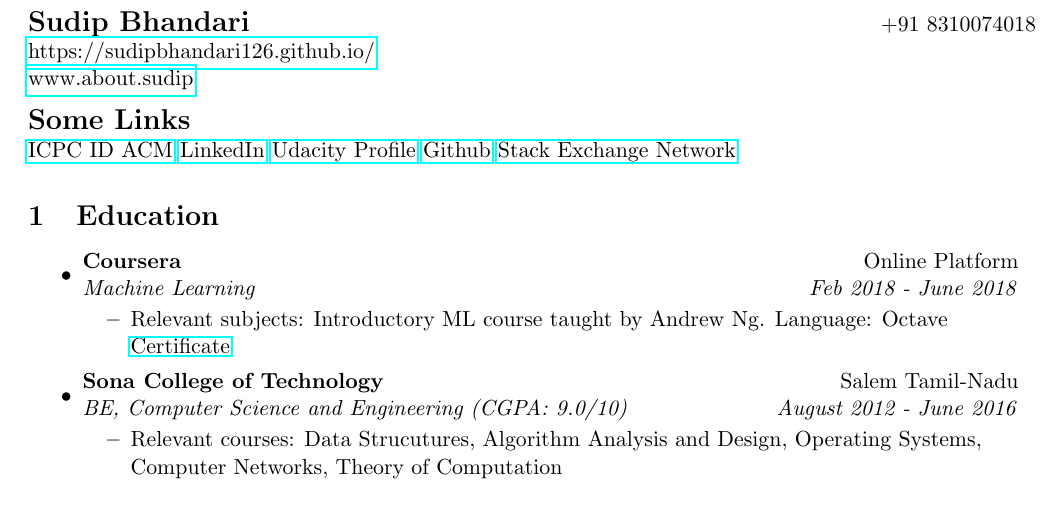
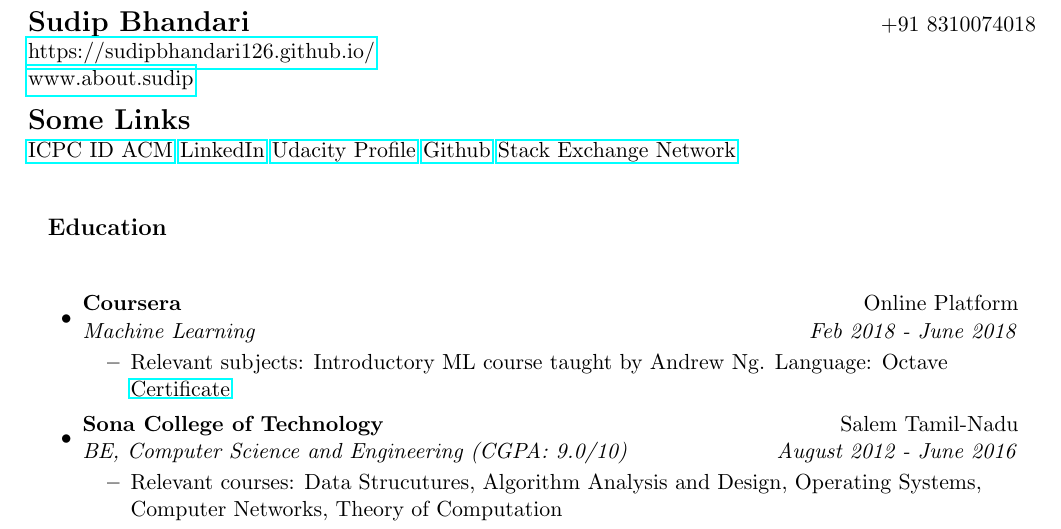
Before and after one commit to sudipidus/sudip_resume_github_page, a LaTeX CV (resume.tex): part of page 1 of 3, cut so that both start at the same text. Compiled offline with pdfLaTeX.

Commit message:
changed back to resheading

```diff
--- a/resume.tex
+++ b/resume.tex
@@ -56,7 +56,7 @@
 \href{https://stackoverflow.com/story/sudip-bhandari-319810}{Stack Exchange Network}
 
 
-\section{Education}
+\resheading{Education}
 
 
 \begin{itemize}
```
Also changed, not shown: resume.pdf, resume.ps, 4 other files.
